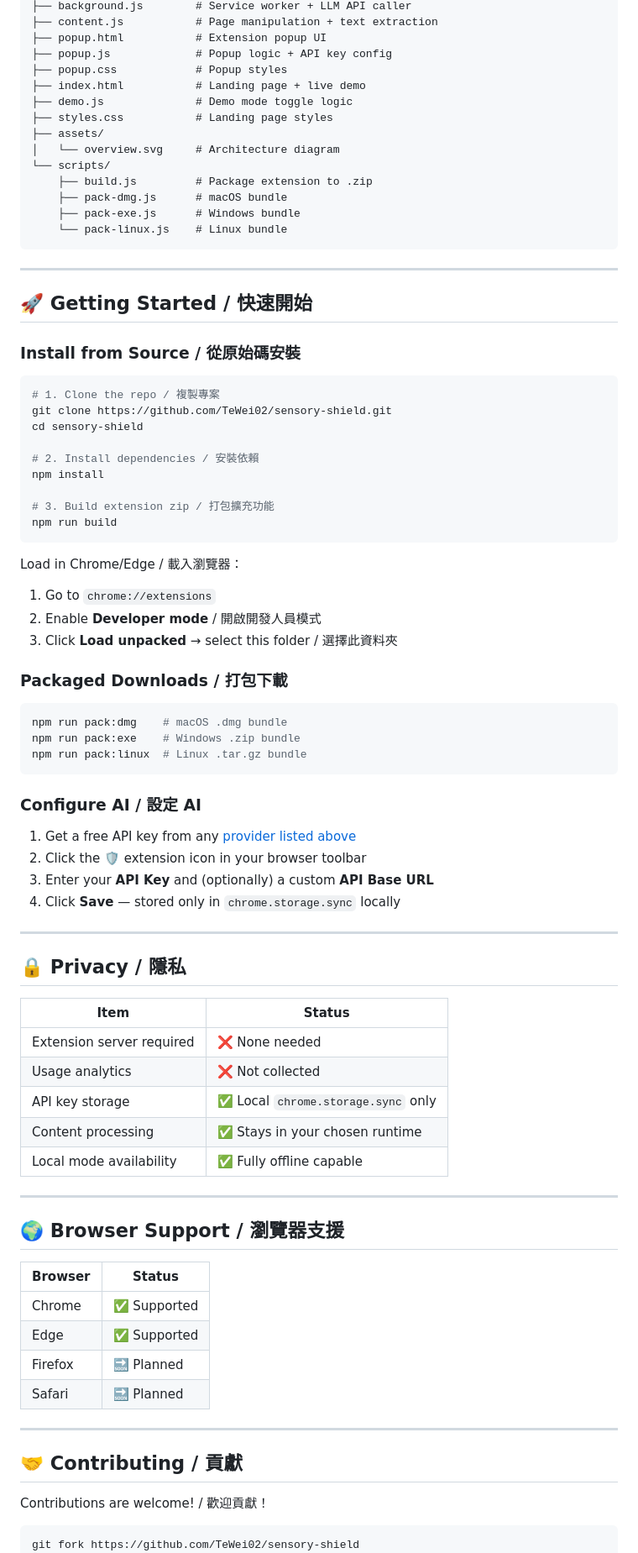
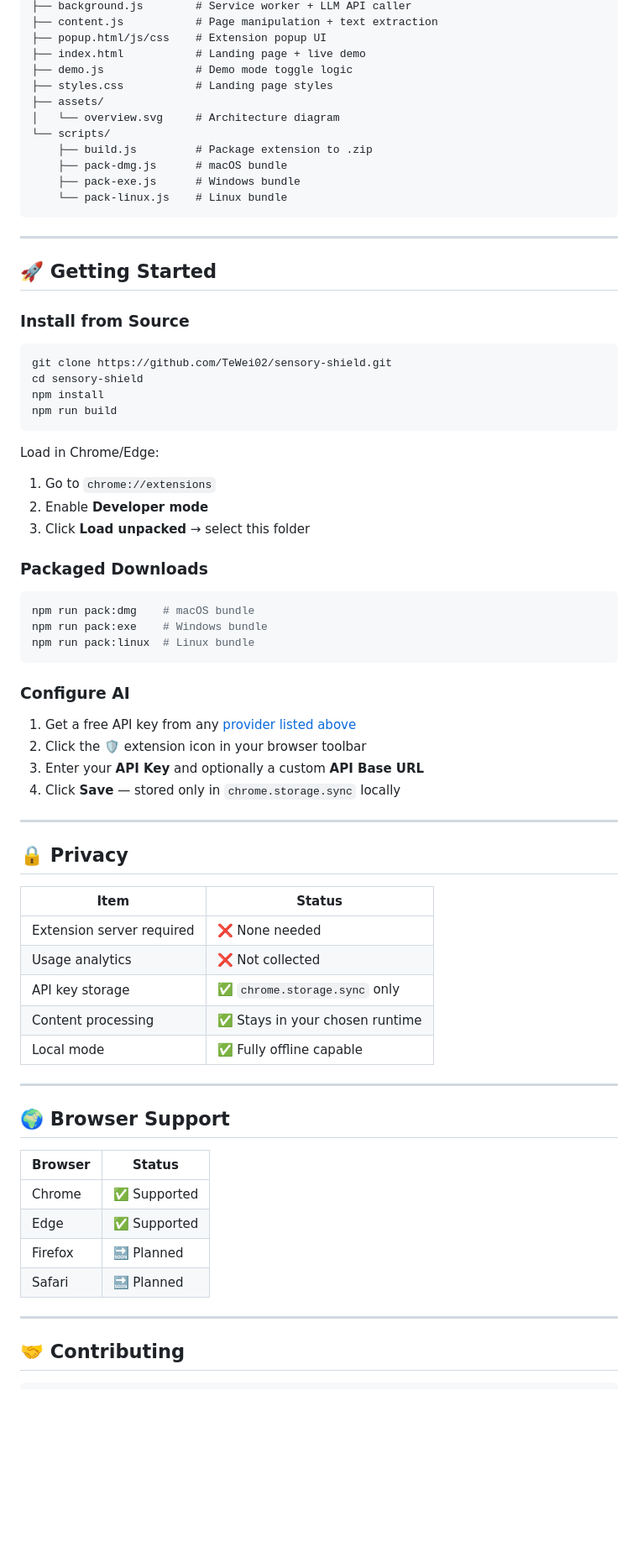
Before and after one commit to TeWei02/sensory-shield, a Markdown page: README.md, the part around one of its changes. Shown at 84% size. Drawn GitHub-style; blank space fills up the shorter version.

````diff
--- a/README.md
+++ b/README.md
@@ -159,8 +140,6 @@ sensory-shield/
 ├── background.js        # Service worker + LLM API caller
 ├── content.js           # Page manipulation + text extraction
-├── popup.html           # Extension popup UI
-├── popup.js             # Popup logic + API key config
-├── popup.css            # Popup styles
+├── popup.html/js/css    # Extension popup UI
 ├── index.html           # Landing page + live demo
 ├── demo.js              # Demo mode toggle logic
 ├── styles.css           # Landing page styles
@@ -175,34 +154,29 @@ sensory-shield/
 
 ---
 
-## 🚀 Getting Started / 快速開始
+## 🚀 Getting Started
 
-### Install from Source / 從原始碼安裝
+### Install from Source
 
 ```bash
-# 1. Clone the repo / 複製專案
 git clone https://github.com/TeWei02/sensory-shield.git
 cd sensory-shield
-
-# 2. Install dependencies / 安裝依賴
 npm install
-
-# 3. Build extension zip / 打包擴充功能
 npm run build
 ```
 
-Load in Chrome/Edge / 載入瀏覽器：
+Load in Chrome/Edge:
 1. Go to `chrome://extensions`
-2. Enable **Developer mode** / 開啟開發人員模式
-3. Click **Load unpacked** → select this folder / 選擇此資料夾
+2. Enable **Developer mode**
+3. Click **Load unpacked** → select this folder
 
-### Packaged Downloads / 打包下載
+### Packaged Downloads
 
 ```bash
-npm run pack:dmg    # macOS .dmg bundle
-npm run pack:exe    # Windows .zip bundle
-npm run pack:linux  # Linux .tar.gz bundle
+npm run pack:dmg    # macOS bundle
+npm run pack:exe    # Windows bundle
+npm run pack:linux  # Linux bundle
 ```
 
-### Configure AI / 設定 AI
+### Configure AI
 
@@ -210,22 +184,22 @@ npm run pack:linux  # Linux .tar.gz bundle
 2. Click the 🛡️ extension icon in your browser toolbar
-3. Enter your **API Key** and (optionally) a custom **API Base URL**
+3. Enter your **API Key** and optionally a custom **API Base URL**
 4. Click **Save** — stored only in `chrome.storage.sync` locally
 
 ---
 
-## 🔒 Privacy / 隱私
+## 🔒 Privacy
 
 | Item | Status |
 |------|--------|
 | Extension server required | ❌ None needed |
 | Usage analytics | ❌ Not collected |
-| API key storage | ✅ Local `chrome.storage.sync` only |
+| API key storage | ✅ `chrome.storage.sync` only |
 | Content processing | ✅ Stays in your chosen runtime |
-| Local mode availability | ✅ Fully offline capable |
+| Local mode | ✅ Fully offline capable |
 
 ---
 
-## 🌍 Browser Support / 瀏覽器支援
+## 🌍 Browser Support
 
 | Browser | Status |
 |---------|--------|
@@ -236,12 +210,9 @@ npm run pack:linux  # Linux .tar.gz bundle
 
 ---
 
-## 🤝 Contributing / 貢獻
-
-Contributions are welcome! / 歡迎貢獻！
+## 🤝 Contributing
 
 ```bash
-git fork https://github.com/TeWei02/sensory-shield
 git checkout -b feat/your-feature
 git commit -m "feat: describe your change"
 git push origin feat/your-feature
````
Also changed, not shown: other parts of README.md (+40 -59 lines).
